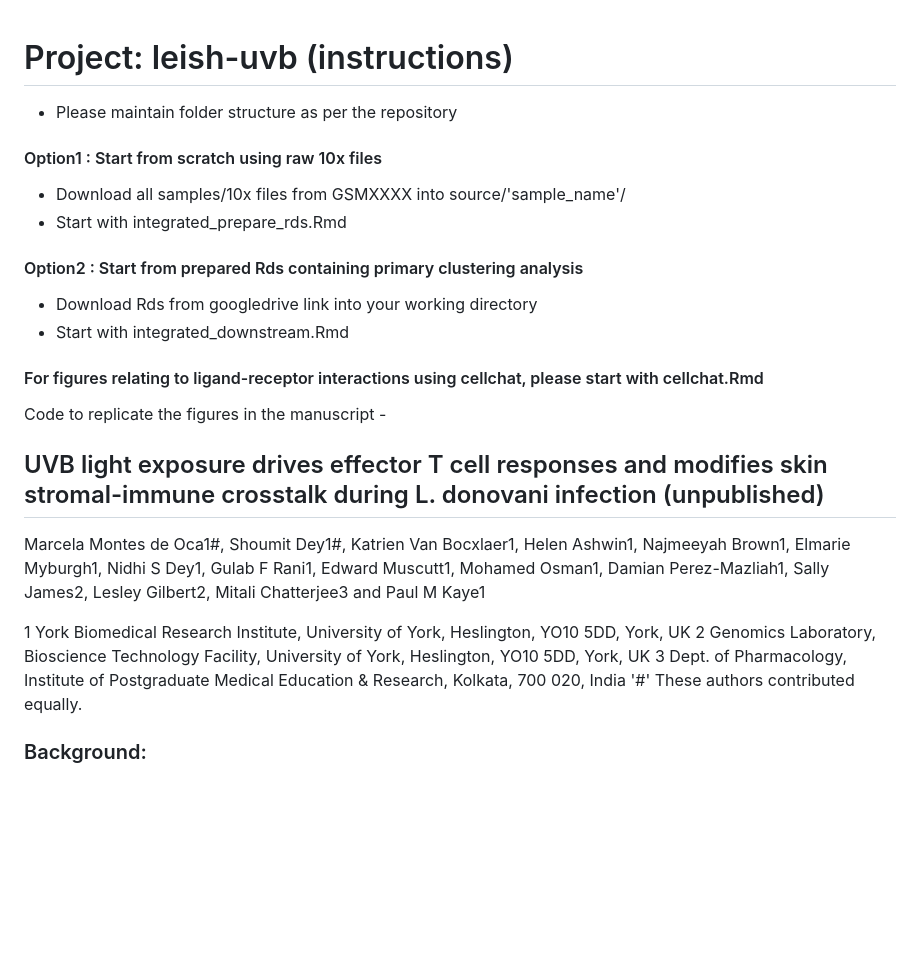
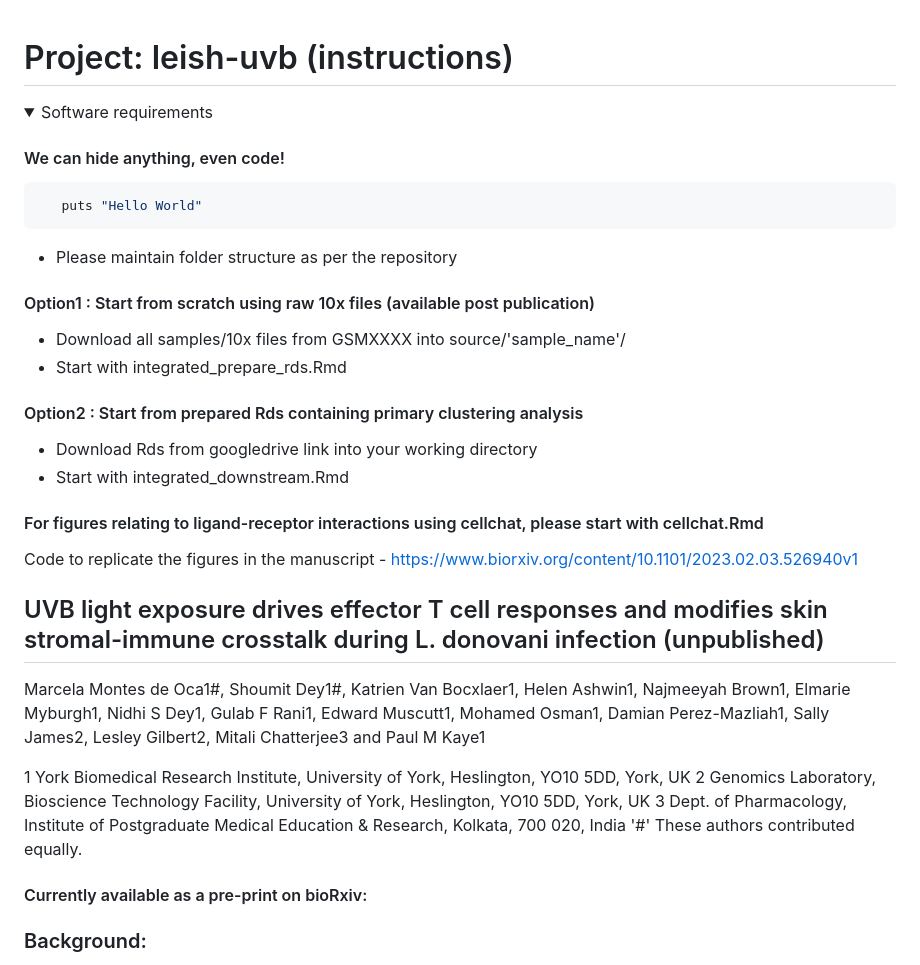
Before and after one commit to jipsi/leish-uvb, a Markdown page: README.md, the part around the change. Rendered like a GitHub page; folded sections open; blank space fills up the shorter version.

````diff
--- a/README.md
+++ b/README.md
@@ -1,7 +1,20 @@
 # Project: leish-uvb (instructions)
+
+<details><summary>Software requirements</summary>
+<p>
+
+#### We can hide anything, even code!
+
+```ruby
+   puts "Hello World"
+```
+
+</p>
+</details>
+
 - Please maintain folder structure as per the repository
 
-#### Option1 : Start from scratch using raw 10x files
+#### Option1 : Start from scratch using raw 10x files (available post publication)
 - Download all samples/10x files from GSMXXXX into source/'sample_name'/
 - Start with integrated_prepare_rds.Rmd
 
@@ -12,7 +25,7 @@
 #### For figures relating to ligand-receptor interactions using cellchat, please start with cellchat.Rmd
 
 
-Code to replicate the figures in the manuscript -
+Code to replicate the figures in the manuscript - https://www.biorxiv.org/content/10.1101/2023.02.03.526940v1
 
 ## UVB light exposure drives effector T cell responses and modifies skin stromal-immune crosstalk during L. donovani infection (unpublished)
 
@@ -22,6 +35,8 @@ Marcela Montes de Oca1#, Shoumit Dey1#, Katrien Van Bocxlaer1, Helen Ashwin1, Na
 2 Genomics Laboratory, Bioscience Technology Facility, University of York, Heslington, YO10 5DD, York, UK
 3 Dept. of Pharmacology, Institute of Postgraduate Medical Education & Research, Kolkata, 700 020, India
 '#' These authors contributed equally.
+
+#### Currently available as a pre-print on bioRxiv:
 
 ### Background:
 The steady state balance between stromal and immune cells can be perturbed by environmental stimuli such as UVB light. Little is known about how UVB changes stromal-immune cell cross talk during skin infection.
````
